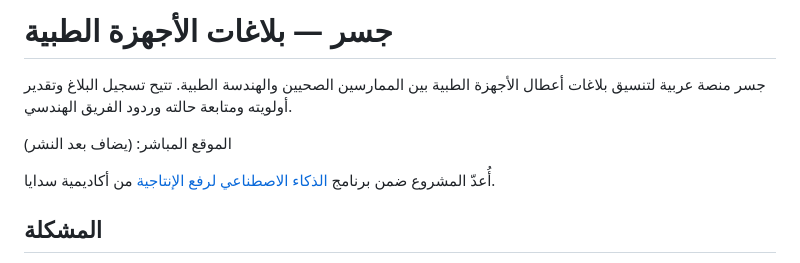
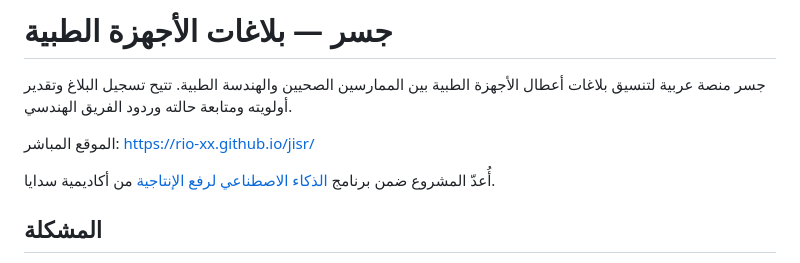
Before and after one commit to Rio-xx/jisr, a Markdown page: README.md, the part around the change. GitHub-like rendering.

Commit message:
docs: إضافة رابط الموقع المباشر
Co-Authored-By: Claude Opus 5.5 <noreply@anthropic.com>
Claude-Session: https://claude.ai/code/session_01W6tBzrmXfvtcgqxpJ95TfJ

```diff
--- a/README.md
+++ b/README.md
@@ -2,7 +2,7 @@
 
 جسر منصة عربية لتنسيق بلاغات أعطال الأجهزة الطبية بين الممارسين الصحيين والهندسة الطبية. تتيح تسجيل البلاغ وتقدير أولويته ومتابعة حالته وردود الفريق الهندسي.
 
-الموقع المباشر: (يضاف بعد النشر)
+الموقع المباشر: https://rio-xx.github.io/jisr/
 
 أُعدّ المشروع ضمن برنامج [الذكاء الاصطناعي لرفع الإنتاجية](https://github.com/SDAIAAcademy) من أكاديمية سدايا.
 
```
